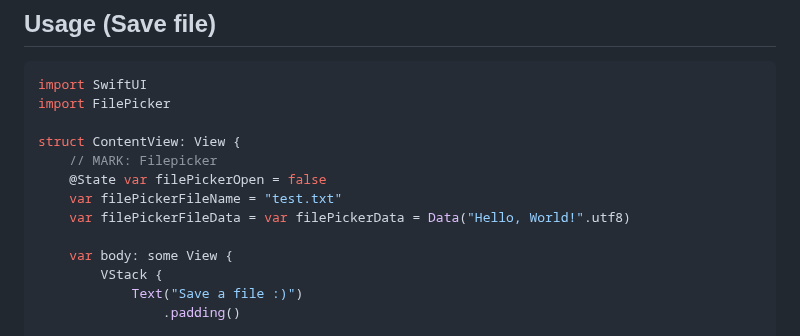
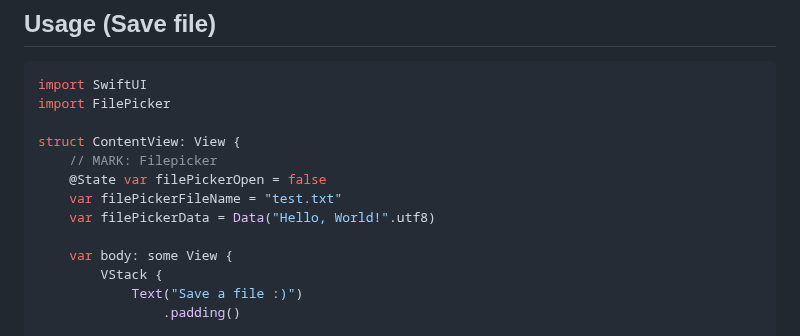
Before and after one commit to 0xWDG/FilePicker, a Markdown page: README.md, the part around the change. Rendered like a GitHub page.

Commit message:
Fix typo in readme

```diff
--- a/README.md
+++ b/README.md
@@ -79,7 +79,7 @@ struct ContentView: View {
     // MARK: Filepicker
     @State var filePickerOpen = false
     var filePickerFileName = "test.txt"
-    var filePickerFileData = var filePickerData = Data("Hello, World!".utf8)
+    var filePickerData = Data("Hello, World!".utf8)
 
     var body: some View {
         VStack {
```
